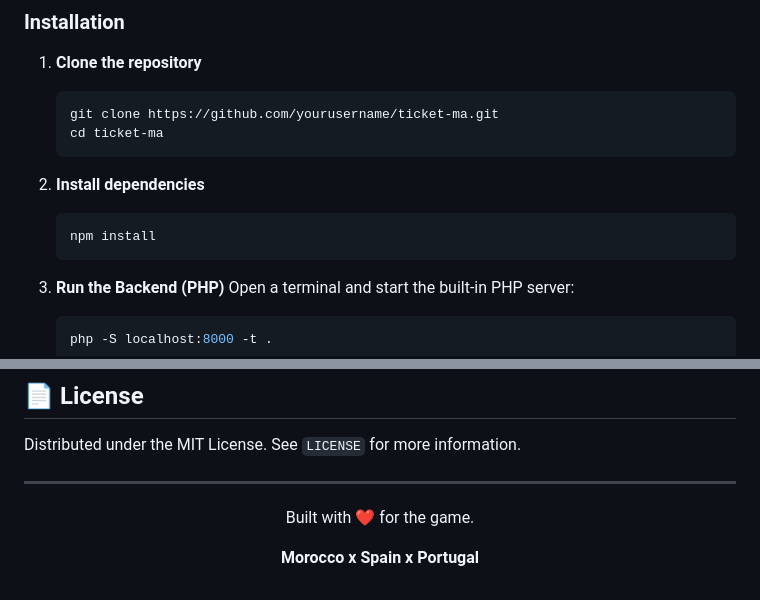
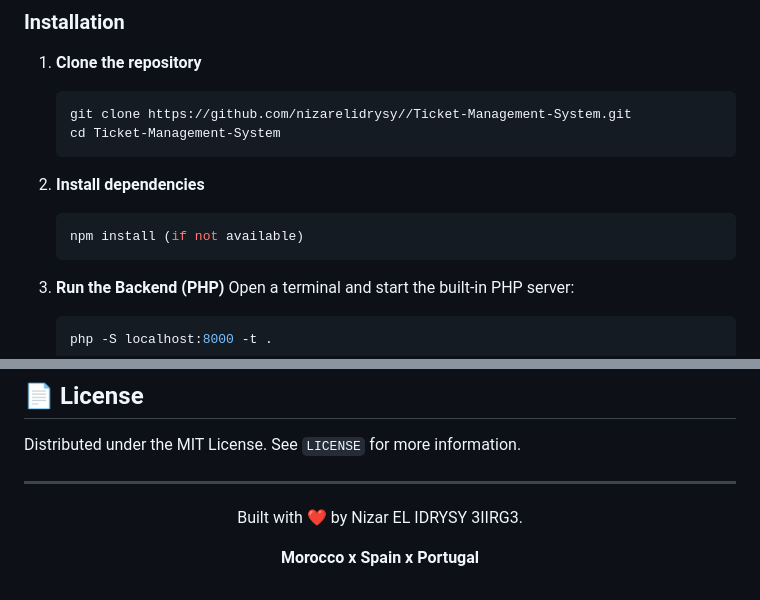
Before and after one commit to nizarelidrysy/Ticket-Management-System, a Markdown page: README.md, 2 parts joined by grey strips. Drawn GitHub-style.

````diff
--- a/README.md
+++ b/README.md
@@ -54,13 +54,13 @@ Follow these steps to get a copy of the project up and running on your local mac
 
 1.  **Clone the repository**
     ```bash
-    git clone https://github.com/yourusername/ticket-ma.git
-    cd ticket-ma
+    git clone https://github.com/nizarelidrysy//Ticket-Management-System.git
+    cd Ticket-Management-System
     ```
 
 2.  **Install dependencies**
     ```bash
-    npm install
+    npm install (if not available)
     ```
 
 3.  **Run the Backend (PHP)**
@@ -128,6 +128,6 @@ Distributed under the MIT License. See `LICENSE` for more information.
 ---
 
 <div align="center">
-  <p>Built with ❤️ for the game.</p>
+  <p>Built with ❤️ by Nizar EL IDRYSY 3IIRG3.</p>
   <p><b>Morocco x Spain x Portugal</b></p>
 </div>
````
